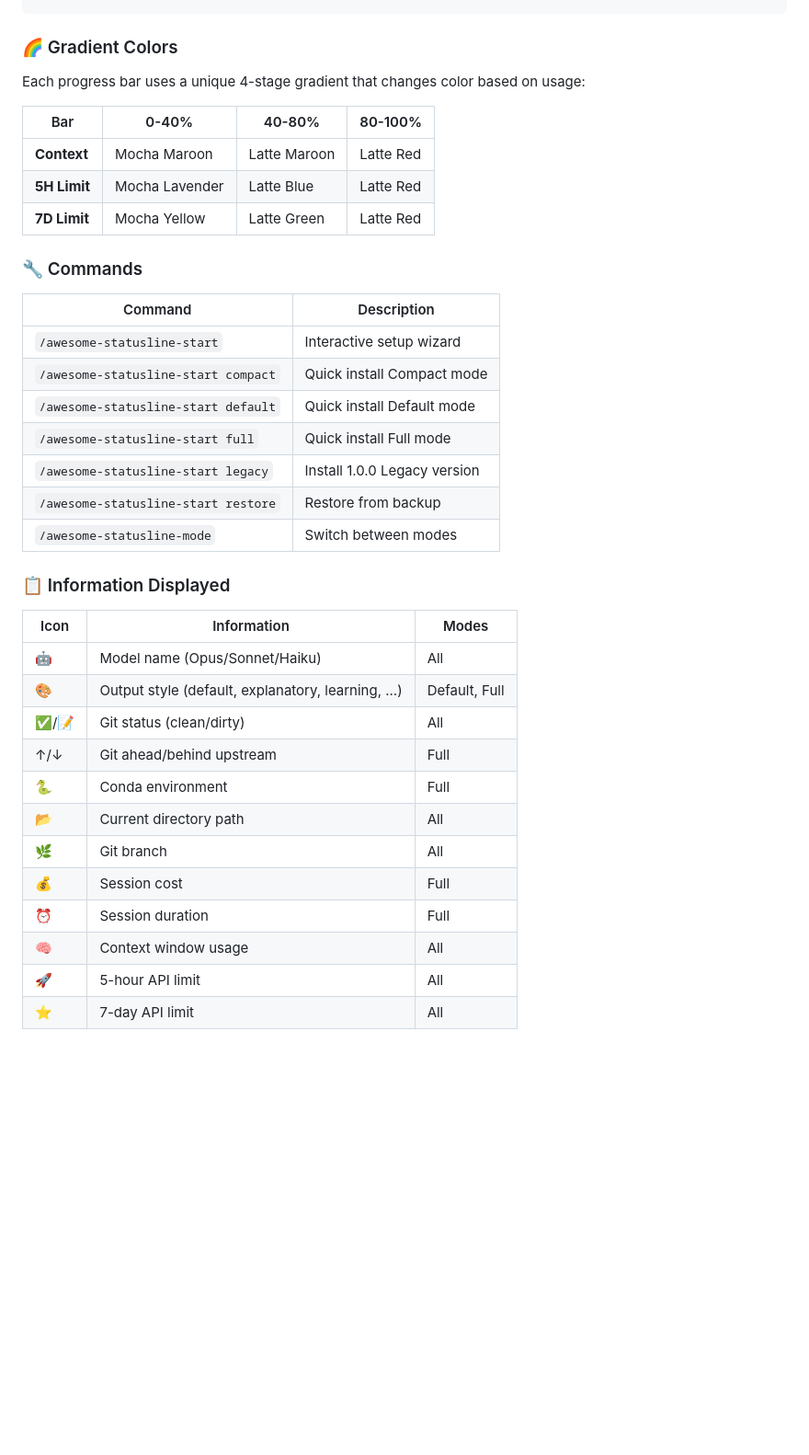
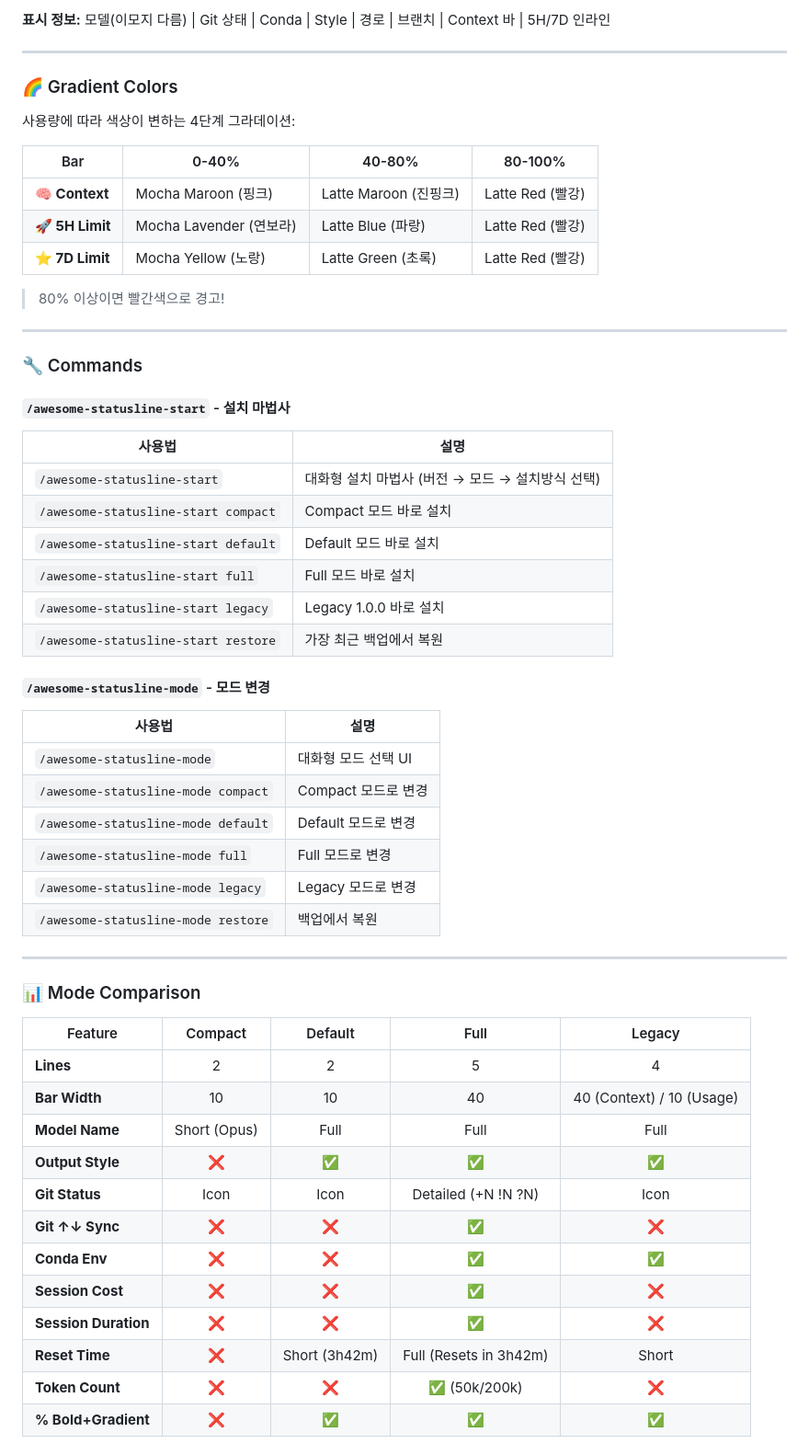
Before and after one commit to jnelken/CC-statusline-node, a Markdown page: README.md, the part around one of its changes. Shown at 92% size. Drawn GitHub-style; blank space fills up the shorter version.

```diff
--- a/README.md
+++ b/README.md
@@ -61,38 +99,61 @@ Beautiful **Catppuccin Mocha themed statusline** for Claude Code with real-time
+**표시 정보:** 모델(이모지 다름) | Git 상태 | Conda | Style | 경로 | 브랜치 | Context 바 | 5H/7D 인라인
+
+---
+
 ### 🌈 Gradient Colors
 
-Each progress bar uses a unique 4-stage gradient that changes color based on usage:
+사용량에 따라 색상이 변하는 4단계 그라데이션:
 
 | Bar | 0-40% | 40-80% | 80-100% |
 |-----|-------|--------|---------|
-| **Context** | Mocha Maroon | Latte Maroon | Latte Red |
-| **5H Limit** | Mocha Lavender | Latte Blue | Latte Red |
-| **7D Limit** | Mocha Yellow | Latte Green | Latte Red |
+| **🧠 Context** | Mocha Maroon (핑크) | Latte Maroon (진핑크) | Latte Red (빨강) |
+| **🚀 5H Limit** | Mocha Lavender (연보라) | Latte Blue (파랑) | Latte Red (빨강) |
+| **⭐ 7D Limit** | Mocha Yellow (노랑) | Latte Green (초록) | Latte Red (빨강) |
+
+> 80% 이상이면 빨간색으로 경고!
+
+---
 
 ### 🔧 Commands
 
-| Command | Description |
-|---------|-------------|
-| `/awesome-statusline-start` | Interactive setup wizard |
-| `/awesome-statusline-start compact` | Quick install Compact mode |
-| `/awesome-statusline-start default` | Quick install Default mode |
-| `/awesome-statusline-start full` | Quick install Full mode |
-| `/awesome-statusline-start legacy` | Install 1.0.0 Legacy version |
-| `/awesome-statusline-start restore` | Restore from backup |
-| `/awesome-statusline-mode` | Switch between modes |
+#### `/awesome-statusline-start` - 설치 마법사
 
-### 📋 Information Displayed
+| 사용법 | 설명 |
+|--------|------|
+| `/awesome-statusline-start` | 대화형 설치 마법사 (버전 → 모드 → 설치방식 선택) |
+| `/awesome-statusline-start compact` | Compact 모드 바로 설치 |
+| `/awesome-statusline-start default` | Default 모드 바로 설치 |
+| `/awesome-statusline-start full` | Full 모드 바로 설치 |
+| `/awesome-statusline-start legacy` | Legacy 1.0.0 바로 설치 |
+| `/awesome-statusline-start restore` | 가장 최근 백업에서 복원 |
 
-| Icon | Information | Modes |
-|------|-------------|-------|
-| 🤖 | Model name (Opus/Sonnet/Haiku) | All |
-| 🎨 | Output style (default, explanatory, learning, ...) | Default, Full |
-| ✅/📝 | Git status (clean/dirty) | All |
-| ↑/↓ | Git ahead/behind upstream | Full |
-| 🐍 | Conda environment | Full |
-| 📂 | Current directory path | All |
-| 🌿 | Git branch | All |
-| 💰 | Session cost | Full |
-| ⏰ | Session duration | Full |
-| 🧠 | Context window usage | All |
-| 🚀 | 5-hour API limit | All |
-| ⭐ | 7-day API limit | All |
+#### `/awesome-statusline-mode` - 모드 변경
+
+| 사용법 | 설명 |
+|--------|------|
+| `/awesome-statusline-mode` | 대화형 모드 선택 UI |
+| `/awesome-statusline-mode compact` | Compact 모드로 변경 |
+| `/awesome-statusline-mode default` | Default 모드로 변경 |
+| `/awesome-statusline-mode full` | Full 모드로 변경 |
+| `/awesome-statusline-mode legacy` | Legacy 모드로 변경 |
+| `/awesome-statusline-mode restore` | 백업에서 복원 |
+
+---
+
+### 📊 Mode Comparison
+
+| Feature | Compact | Default | Full | Legacy |
+|---------|:-------:|:-------:|:----:|:------:|
+| **Lines** | 2 | 2 | 5 | 4 |
+| **Bar Width** | 10 | 10 | 40 | 40 (Context) / 10 (Usage) |
+| **Model Name** | Short (Opus) | Full | Full | Full |
+| **Output Style** | ❌ | ✅ | ✅ | ✅ |
+| **Git Status** | Icon | Icon | Detailed (+N !N ?N) | Icon |
+| **Git ↑↓ Sync** | ❌ | ❌ | ✅ | ❌ |
+| **Conda Env** | ❌ | ❌ | ✅ | ✅ |
+| **Session Cost** | ❌ | ❌ | ✅ | ❌ |
+| **Session Duration** | ❌ | ❌ | ✅ | ❌ |
+| **Reset Time** | ❌ | Short (3h42m) | Full (Resets in 3h42m) | Short |
+| **Token Count** | ❌ | ❌ | ✅ (50k/200k) | ❌ |
+| **% Bold+Gradient** | ❌ | ✅ | ✅ | ✅ |
+
```
Also changed, not shown: other parts of README.md (+95 -13 lines).
